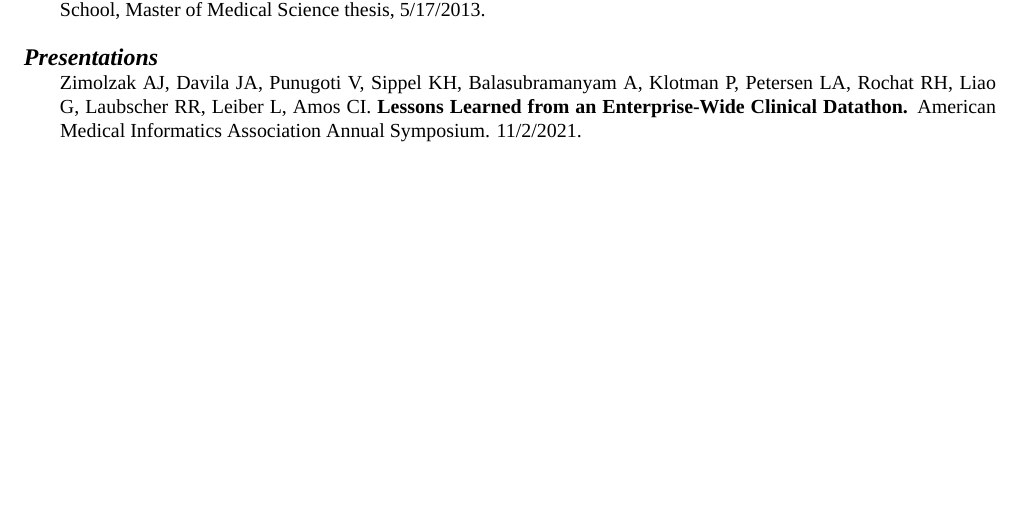
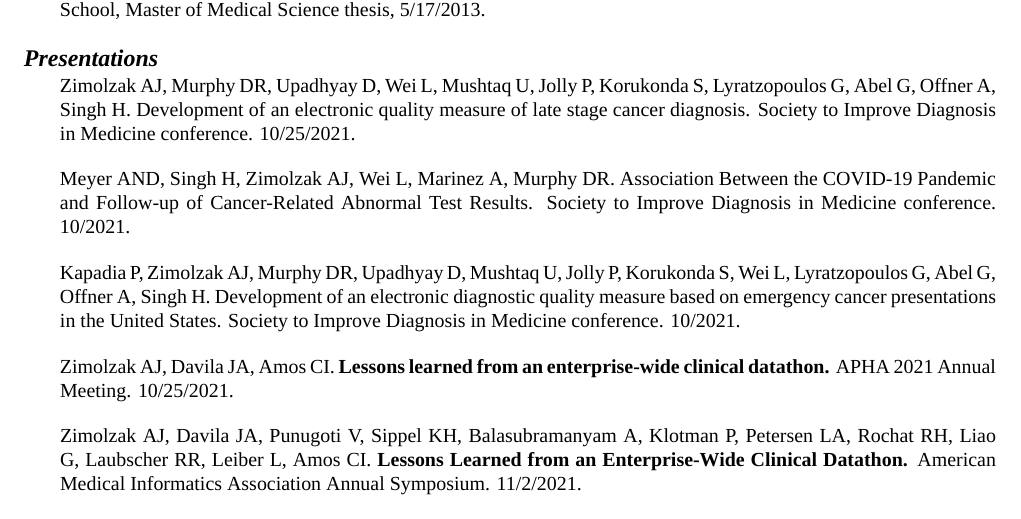
Before and after one commit to zimolzak/cv, a LaTeX CV (zimolzak-cv.tex): part of page 5 of 8, cut so that both start at the same text, the shorter picture padded with empty space. Compiled offline with XeLaTeX; a missing font is replaced by an installed copy or a similar font.

Commit message:
SIDM and APHA

```diff
--- a/zimolzak-cv.tex
+++ b/zimolzak-cv.tex
@@ -341,6 +341,26 @@ Medical Science thesis, 5/17/2013.
 
 \section*{Presentations} %reverse chron
 
+Zimolzak AJ, Murphy DR, Upadhyay D, Wei L, Mushtaq U, Jolly P,
+Korukonda S, Lyratzopoulos G, Abel G, Offner A, Singh H. Development
+of an electronic quality measure of late stage cancer diagnosis.
+Society to Improve Diagnosis in Medicine conference. 10/25/2021.
+
+Meyer AND, Singh H, Zimolzak AJ, Wei L, Marinez A, Murphy DR.
+Association Between the COVID-19 Pandemic and Follow-up of
+Cancer-Related Abnormal Test Results. Society to Improve Diagnosis in
+Medicine conference. 10/2021.
+
+Kapadia P, Zimolzak AJ, Murphy DR, Upadhyay D, Mushtaq U, Jolly P,
+Korukonda S, Wei L, Lyratzopoulos G, Abel G, Offner A, Singh H.
+Development of an electronic diagnostic quality measure based on
+emergency cancer presentations in the United States. Society to
+Improve Diagnosis in Medicine conference. 10/2021.
+
+Zimolzak AJ, Davila JA, Amos CI. \textbf{Lessons learned from an
+  enterprise-wide clinical datathon.} APHA 2021 Annual Meeting.
+10/25/2021.
+
 Zimolzak AJ, Davila JA, Punugoti V, Sippel KH, Balasubramanyam A,
 Klotman P, Petersen LA, Rochat RH, Liao G, Laubscher RR, Leiber L,
 Amos CI. \textbf{Lessons Learned from an Enterprise-Wide Clinical
```
